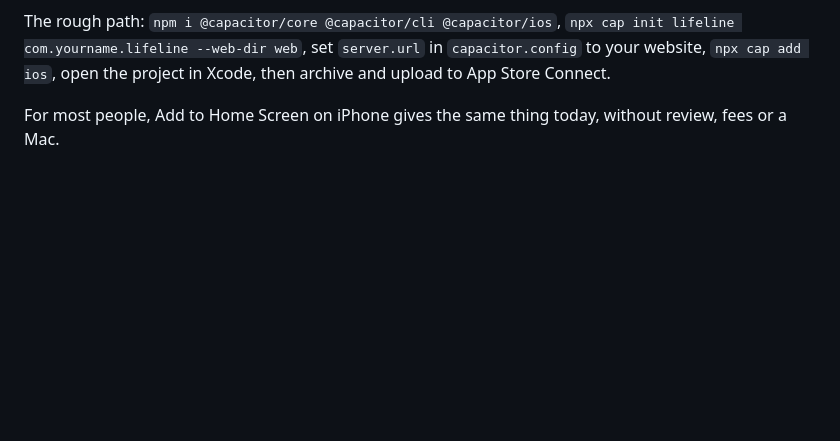
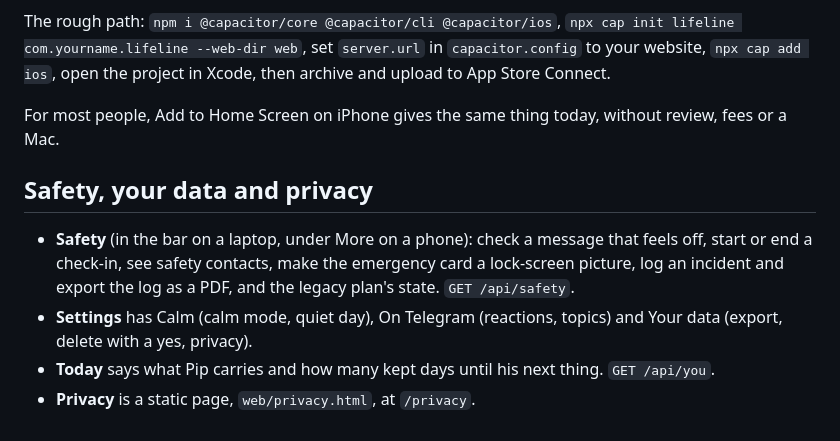
Before and after one commit to Evoxravenlaude/lifeline, a Markdown page: docs/APP.md, the part around the change. GitHub-like rendering; blank space fills up the shorter version.

Commit message:
docs: update APP and TELEGRAM guides

```diff
--- a/docs/APP.md
+++ b/docs/APP.md
@@ -117,3 +117,10 @@ Possible, but weigh it first:
 The rough path: `npm i @capacitor/core @capacitor/cli @capacitor/ios`, `npx cap init lifeline com.yourname.lifeline --web-dir web`, set `server.url` in `capacitor.config` to your website, `npx cap add ios`, open the project in Xcode, then archive and upload to App Store Connect.
 
 For most people, Add to Home Screen on iPhone gives the same thing today, without review, fees or a Mac.
+
+## Safety, your data and privacy
+
+- **Safety** (in the bar on a laptop, under More on a phone): check a message that feels off, start or end a check-in, see safety contacts, make the emergency card a lock-screen picture, log an incident and export the log as a PDF, and the legacy plan's state. `GET /api/safety`.
+- **Settings** has Calm (calm mode, quiet day), On Telegram (reactions, topics) and Your data (export, delete with a yes, privacy).
+- **Today** says what Pip carries and how many kept days until his next thing. `GET /api/you`.
+- **Privacy** is a static page, `web/privacy.html`, at `/privacy`.
```
Also changed, not shown: docs/TELEGRAM.md (+1 -0 lines).
